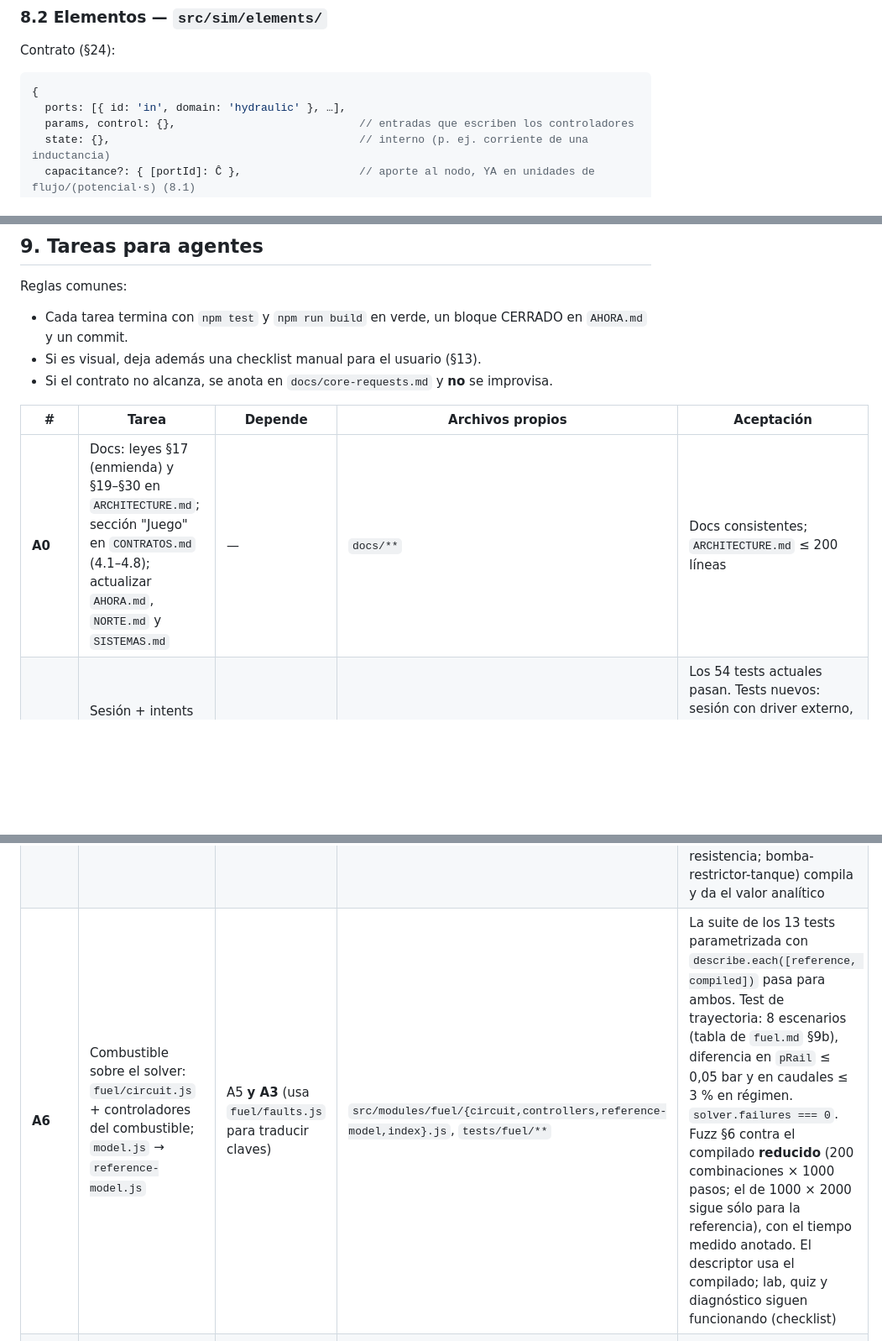
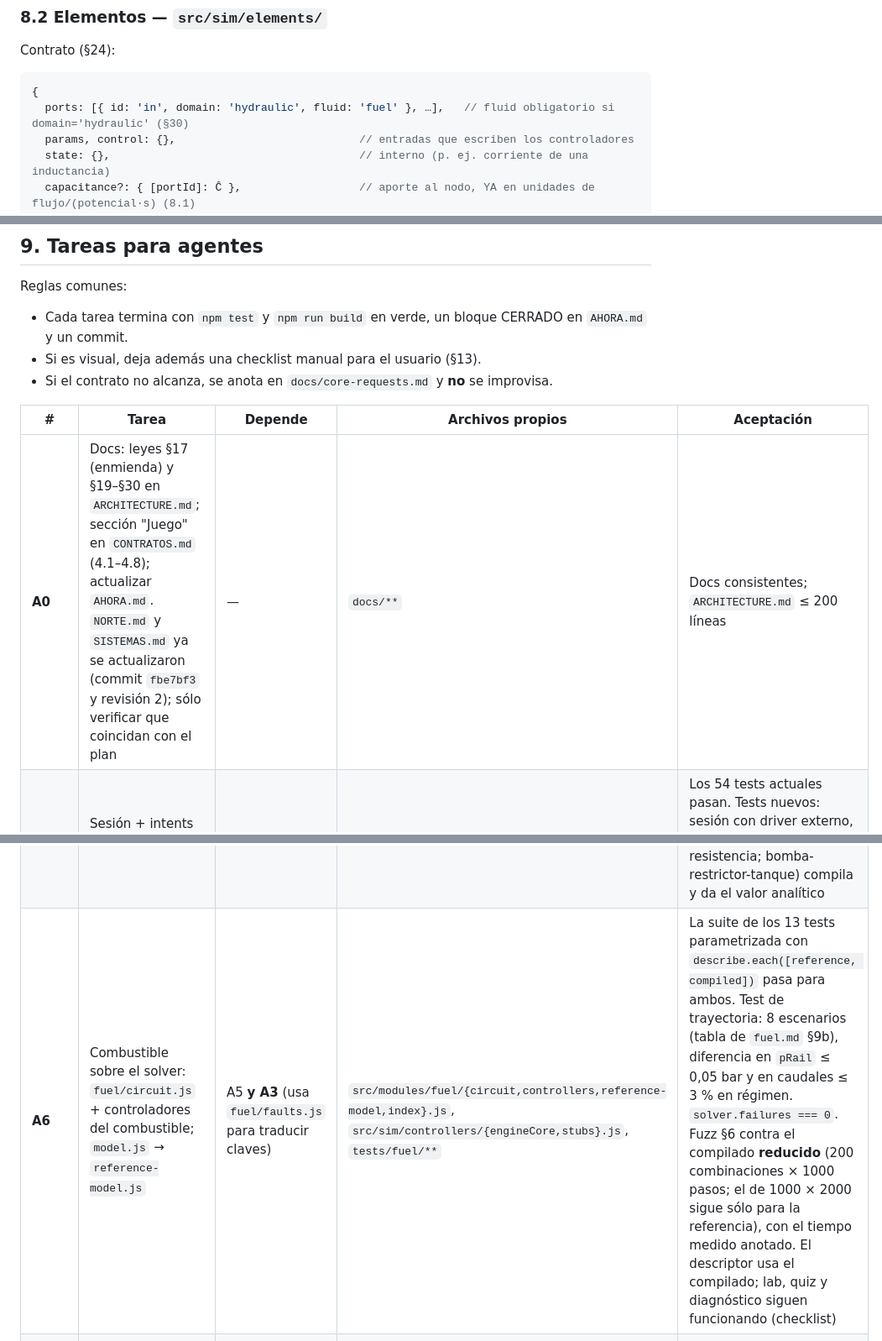
Before and after one commit to Francisco-Beltran-Millalen/car-rune-factory, a Markdown page: docs/plans/2026-09-23-arquitectura-juego.md, 3 parts joined by grey strips. Shown at 84% size. GitHub-like rendering; blank space fills up the shorter version.

````diff
--- a/docs/plans/2026-09-23-arquitectura-juego.md
+++ b/docs/plans/2026-09-23-arquitectura-juego.md
@@ -609,7 +615,7 @@ Contrato (§24):
 
 ```js
 {
-  ports: [{ id: 'in', domain: 'hydraulic' }, …],
+  ports: [{ id: 'in', domain: 'hydraulic', fluid: 'fuel' }, …],   // fluid obligatorio si domain='hydraulic' (§30)
   params, control: {},                            // entradas que escriben los controladores
   state: {},                                      // interno (p. ej. corriente de una inductancia)
   capacitance?: { [portId]: Ĉ },                  // aporte al nodo, YA en unidades de flujo/(potencial·s) (8.1)
@@ -780,13 +798,13 @@ Reglas comunes:
 
 | # | Tarea | Depende | Archivos propios | Aceptación |
 |---|---|---|---|---|
-| **A0** | Docs: leyes §17 (enmienda) y §19–§30 en `ARCHITECTURE.md`; sección "Juego" en `CONTRATOS.md` (4.1–4.8); actualizar `AHORA.md`, `NORTE.md` y `SISTEMAS.md` | — | `docs/**` | Docs consistentes; `ARCHITECTURE.md` ≤ 200 líneas |
+| **A0** | Docs: leyes §17 (enmienda) y §19–§30 en `ARCHITECTURE.md`; sección "Juego" en `CONTRATOS.md` (4.1–4.8); actualizar `AHORA.md`. `NORTE.md` y `SISTEMAS.md` ya se actualizaron (commit `fbe7bf3` y revisión 2); sólo verificar que coincidan con el plan | — | `docs/**` | Docs consistentes; `ARCHITECTURE.md` ≤ 200 líneas |
 | **A1** | Sesión + intents + labMode + shell nuevo + `legacyRenderer` + paneles que emiten intents + router con rutas nuevas | A0 | `src/game/{session,intents,types}.js`, `src/game/modes/lab.js`, `src/render/legacy/`, `src/core/{shell,router}.js`, `src/core/ui/*` (firmas nuevas), `src/modules/fuel/index.js` (sólo `defaultParams`/`defaultFaults`), `tests/game/**` | Los 54 tests actuales pasan. Tests nuevos: sesión con driver externo, intents, labMode (params/fallas/presets), `parseHash`. **El laboratorio se ve y se usa igual** (checklist). Ningún `model.params[...] =` fuera de modos/tests (`grep` en la checklist de cierre) |
 | **A2** | E1 Quiz + HUD + guardado + campaña + portada con Etapas + separar las etiquetas de nombre en la vista del combustible | A1 | `src/game/modes/quiz.js`, `src/game/{save,campaign}.js`, `src/game/stages/fuel-quiz-*.js`, `src/ui/hud.js`, `src/core/shell.js` (portada), `src/modules/fuel/view.js` (sólo clases de etiquetas), `tests/game/quiz*.js` | Tests: generación de preguntas con semilla, distractores válidos (sin inyectores entre sí), puntaje/estrellas, save con storage en memoria y storage corrupto. Checklist: las 2 etapas jugables, sin etiquetas delatoras |
 | **A3** | E2 Diagnóstico + `faultCatalog` del combustible + herramientas + visibilidad de indicios en la vista del combustible | A2 | `src/game/modes/diagnosis.js`, `src/game/stages/fuel-diag-*.js`, `src/modules/fuel/faults.js` (catálogo), `src/modules/fuel/diagnosis.js` (perceptibles, herramientas, síntomas), `src/modules/fuel/index.js` (sumar `faultCatalog` y `diagnosis`), `src/modules/fuel/view.js` (lectura de fallas reveladas), `tests/game/diagnosis*.js` | Tests: la falla elegida por semilla es la esperada; las herramientas agregan lecturas; reparar la pieza correcta sana el modelo; entregar sano gana / con falla penaliza; el presupuesto agotado pierde; la suciedad del filtro no se revela sin estar en `revealedFaults`. Checklist: las 3 etapas |
 | **A4** | Solver nodal + linalg | A0 (independiente de A1–A3: **puede ir en paralelo**) | `src/sim/solver/**`, `tests/sim/solver*.js`, `docs/modules/solver.md` | Tests analíticos: divisor de tensión, RC (carga al 63 % en τ), RL, dos restrictores en serie vs. fórmula cerrada, nodo flotante sin NaN (gmin), matriz singular detectada. Benchmark impreso y anotado |
 | **A5** | Elementos + circuito (compile/validate) + controladores base | A4 | `src/sim/elements/**`, `src/sim/circuit/**`, `src/sim/controllers/{index,base}.js`, `tests/sim/**` | Un test por elemento (ley + jacobiano contra diferencias finitas, error relativo < 1e-4). `validate` detecta cada tipo de problema de 8.4. Un circuito de juguete (batería-switch-resistencia; bomba-restrictor-tanque) compila y da el valor analítico |
-| **A6** | Combustible sobre el solver: `fuel/circuit.js` + controladores del combustible; `model.js` → `reference-model.js` | A5 **y A3** (usa `fuel/faults.js` para traducir claves) | `src/modules/fuel/{circuit,controllers,reference-model,index}.js`, `tests/fuel/**` | La suite de los 13 tests parametrizada con `describe.each([reference, compiled])` pasa para ambos. Test de trayectoria: 8 escenarios (tabla de `fuel.md` §9b), diferencia en `pRail` ≤ 0,05 bar y en caudales ≤ 3 % en régimen. `solver.failures === 0`. Fuzz §6 contra el compilado **reducido** (200 combinaciones × 1000 pasos; el de 1000 × 2000 sigue sólo para la referencia), con el tiempo medido anotado. El descriptor usa el compilado; lab, quiz y diagnóstico siguen funcionando (checklist) |
+| **A6** | Combustible sobre el solver: `fuel/circuit.js` + controladores del combustible; `model.js` → `reference-model.js` | A5 **y A3** (usa `fuel/faults.js` para traducir claves) | `src/modules/fuel/{circuit,controllers,reference-model,index}.js`, `src/sim/controllers/{engineCore,stubs}.js`, `tests/fuel/**` | La suite de los 13 tests parametrizada con `describe.each([reference, compiled])` pasa para ambos. Test de trayectoria: 8 escenarios (tabla de `fuel.md` §9b), diferencia en `pRail` ≤ 0,05 bar y en caudales ≤ 3 % en régimen. `solver.failures === 0`. Fuzz §6 contra el compilado **reducido** (200 combinaciones × 1000 pasos; el de 1000 × 2000 sigue sólo para la referencia), con el tiempo medido anotado. El descriptor usa el compilado; lab, quiz y diagnóstico siguen funcionando (checklist) |
 | **A7** | Presenter + renderer SVG genérico + drawers; coordenadas de `view.js` → `fuel/circuit.js`; el combustible deja el legacy | A6 | `src/presenter/**`, `src/render/svg/**`, `src/modules/fuel/{circuit,index}.js`, `tests/presenter/**` | Tests del presenter (canales y flujos por conexión desde un estado conocido; filtrado de indicios). Paridad visual con la checklist del combustible (el usuario). `legacyRenderer` queda sin uso y se borra junto con `fuel/view.js` |
 | **A8** | Prueba con Phaser (rama aparte) | A7 | rama `spike/phaser`, `docs/decisiones/0001-phaser.md` | Las 7 preguntas de 8.6 respondidas con mediciones. Decisión tomada **con el usuario** |
 | **A9** | E4 Armar circuitos | A8 | según la decisión | Diseño detallado en un plan propio (`docs/plans/`) antes de programar |
````
Also changed, not shown: other parts of docs/plans/2026-09-23-arquitectura-juego.md (+71 -10 lines), docs/AHORA.md (+5 -4 lines), docs/SISTEMAS.md (+8 -4 lines).
